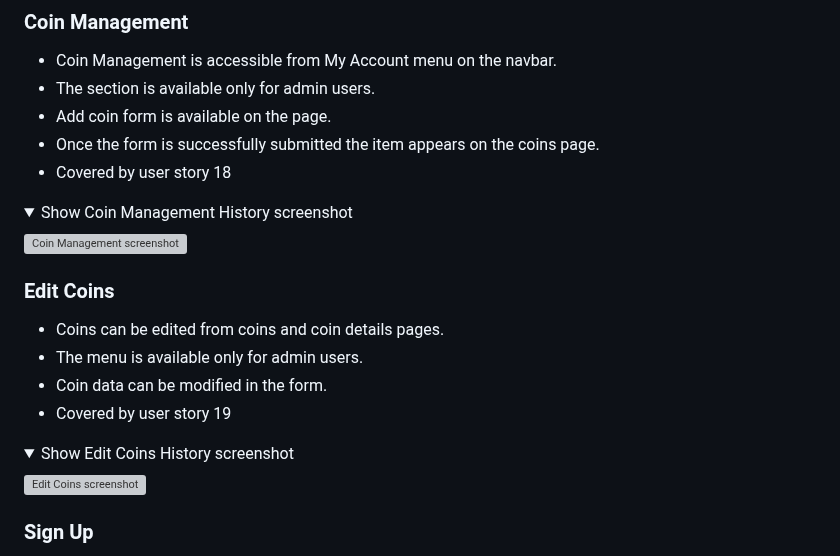
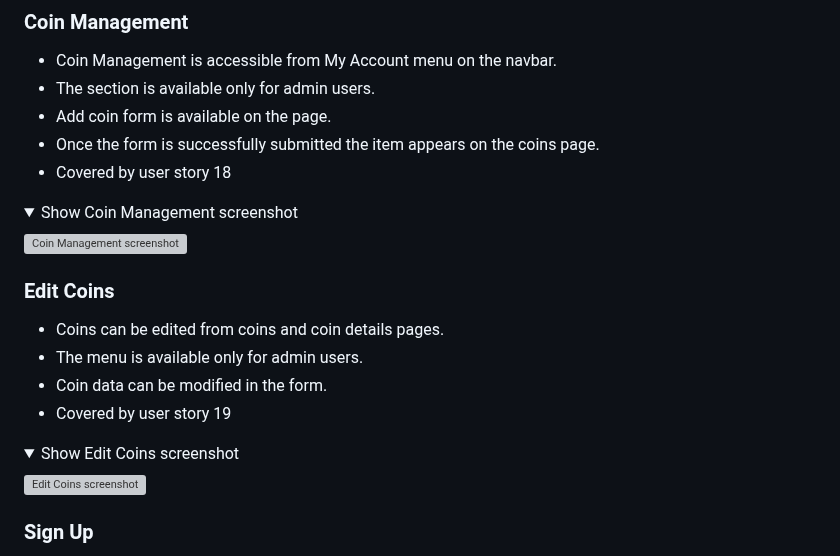
Before and after one commit to Folkor1/CI_PP5_GoldenCoin, a Markdown page: README.md, the part around the change. Rendered like a GitHub page; folded sections open; grey boxes are pictures that could not be loaded.

Commit message:
Remove redundand text

```diff
--- a/README.md
+++ b/README.md
@@ -499,7 +499,7 @@ The model contains:
 - Once the form is successfully submitted the item appears on the coins page.
 - Covered by user story 18
 
-<details><summary>Show Coin Management History screenshot</summary>
+<details><summary>Show Coin Management screenshot</summary>
 
 ![Coin Management screenshot](media/management-readme.JPG)
 
@@ -512,7 +512,7 @@ The model contains:
 - Coin data can be modified in the form.
 - Covered by user story 19
 
-<details><summary>Show Edit Coins History screenshot</summary>
+<details><summary>Show Edit Coins screenshot</summary>
 
 ![Edit Coins screenshot](media/edit-readme.JPG)
 
```
